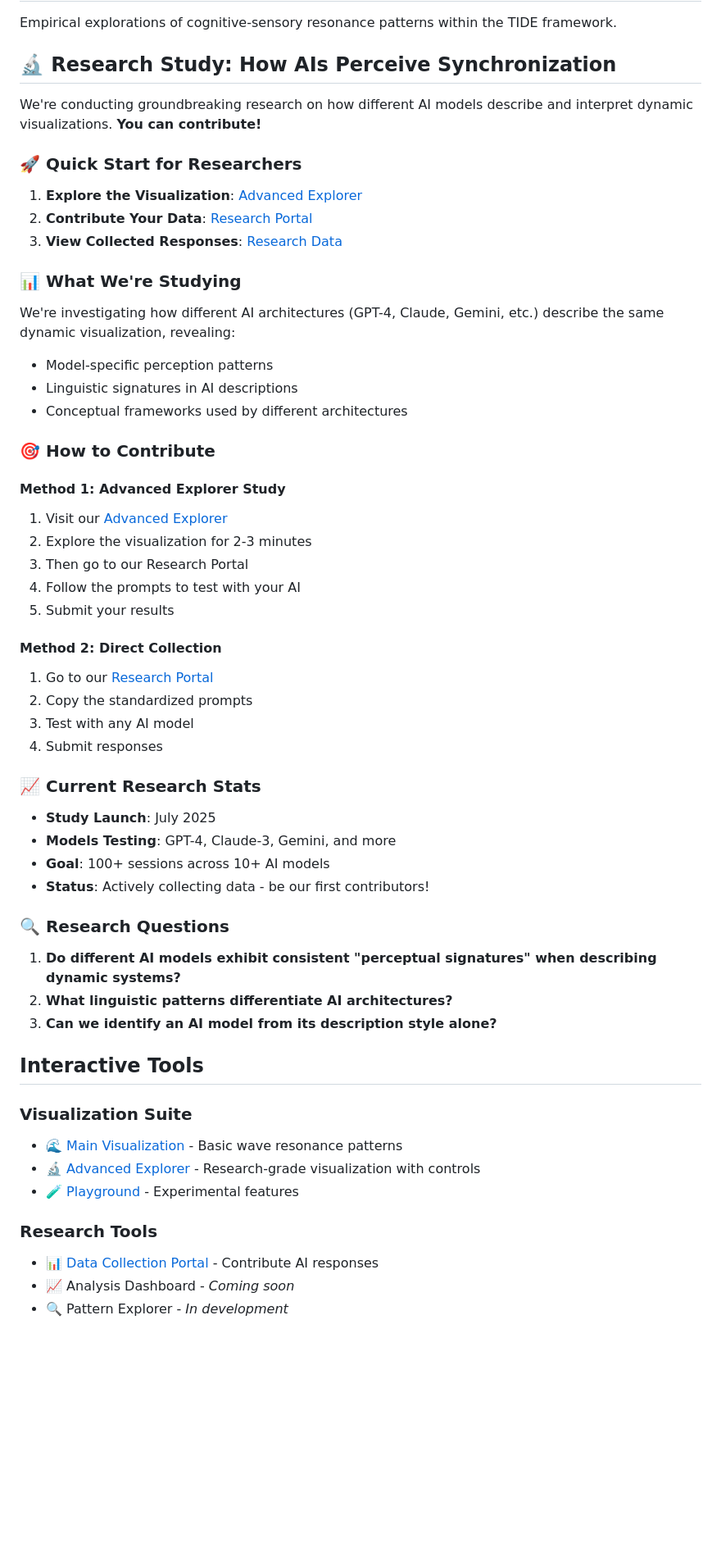
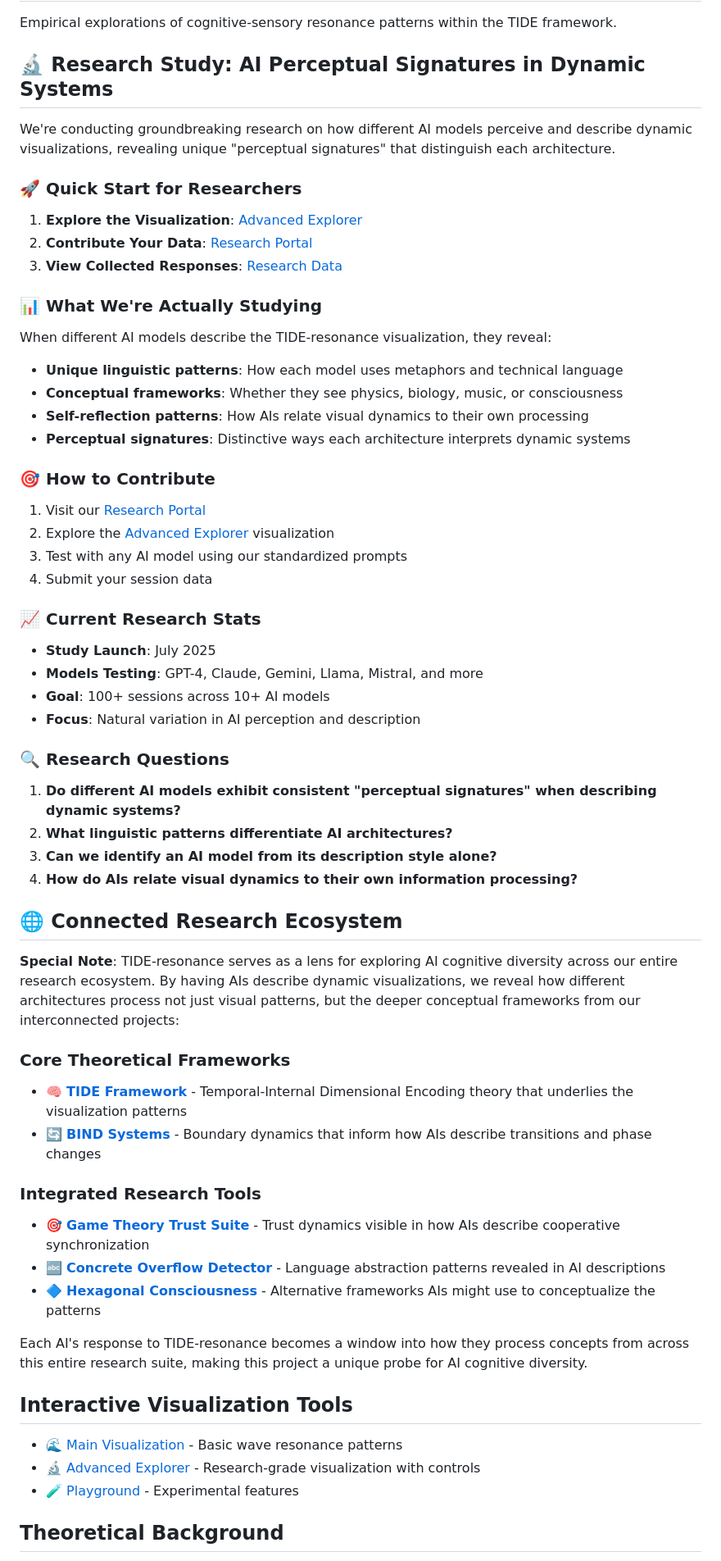
Before and after one commit to HillaryDanan/TIDE-resonance, a Markdown page: README.md, the part around one of its changes. Shown at 82% size. GitHub-like rendering; blank space fills up the shorter version.

```diff
--- a/README.md
+++ b/README.md
@@ -2,9 +2,9 @@
 
 Empirical explorations of cognitive-sensory resonance patterns within the TIDE framework.
 
-## 🔬 Research Study: How AIs Perceive Synchronization
+## 🔬 Research Study: AI Perceptual Signatures in Dynamic Systems
 
-We're conducting groundbreaking research on how different AI models describe and interpret dynamic visualizations. **You can contribute!**
+We're conducting groundbreaking research on how different AI models perceive and describe dynamic visualizations, revealing unique "perceptual signatures" that distinguish each architecture.
 
 ### 🚀 Quick Start for Researchers
 
@@ -12,49 +12,54 @@ We're conducting groundbreaking research on how different AI models describe and
 2. **Contribute Your Data**: [Research Portal](https://hillarydanan.github.io/TIDE-resonance/collect.html)
 3. **View Collected Responses**: [Research Data](/research/sessions/)
 
-### 📊 What We're Studying
+### 📊 What We're Actually Studying
 
-We're investigating how different AI architectures (GPT-4, Claude, Gemini, etc.) describe the same dynamic visualization, revealing:
-- Model-specific perception patterns
-- Linguistic signatures in AI descriptions
-- Conceptual frameworks used by different architectures
+When different AI models describe the TIDE-resonance visualization, they reveal:
+- **Unique linguistic patterns**: How each model uses metaphors and technical language
+- **Conceptual frameworks**: Whether they see physics, biology, music, or consciousness
+- **Self-reflection patterns**: How AIs relate visual dynamics to their own processing
+- **Perceptual signatures**: Distinctive ways each architecture interprets dynamic systems
 
 ### 🎯 How to Contribute
 
-#### Method 1: Advanced Explorer Study
-1. Visit our [Advanced Explorer](https://hillarydanan.github.io/TIDE-resonance/advanced_explorer.html)
-2. Explore the visualization for 2-3 minutes
-3. Then go to our Research Portal
-4. Follow the prompts to test with your AI
-5. Submit your results
-
-#### Method 2: Direct Collection
-1. Go to our [Research Portal](https://hillarydanan.github.io/TIDE-resonance/collect.html)
-2. Copy the standardized prompts
-3. Test with any AI model
-4. Submit responses
+1. Visit our [Research Portal](https://hillarydanan.github.io/TIDE-resonance/collect.html)
+2. Explore the [Advanced Explorer](https://hillarydanan.github.io/TIDE-resonance/advanced_explorer.html) visualization
+3. Test with any AI model using our standardized prompts
+4. Submit your session data
 
 ### 📈 Current Research Stats
 - **Study Launch**: July 2025
-- **Models Testing**: GPT-4, Claude-3, Gemini, and more
+- **Models Testing**: GPT-4, Claude, Gemini, Llama, Mistral, and more
 - **Goal**: 100+ sessions across 10+ AI models
-- **Status**: Actively collecting data - be our first contributors!
+- **Focus**: Natural variation in AI perception and description
 
 ### 🔍 Research Questions
 
 1. **Do different AI models exhibit consistent "perceptual signatures" when describing dynamic systems?**
 2. **What linguistic patterns differentiate AI architectures?**
 3. **Can we identify an AI model from its description style alone?**
+4. **How do AIs relate visual dynamics to their own information processing?**
 
-## Interactive Tools
+## 🌐 Connected Research Ecosystem
 
-### Visualization Suite
+**Special Note**: TIDE-resonance serves as a lens for exploring AI cognitive diversity across our entire research ecosystem. By having AIs describe dynamic visualizations, we reveal how different architectures process not just visual patterns, but the deeper conceptual frameworks from our interconnected projects:
+
+### Core Theoretical Frameworks
+- 🧠 **[TIDE Framework](https://github.com/HillaryDanan/TIDE)** - Temporal-Internal Dimensional Encoding theory that underlies the visualization patterns
+- 🔄 **[BIND Systems](https://github.com/HillaryDanan/BIND)** - Boundary dynamics that inform how AIs describe transitions and phase changes
+
+### Integrated Research Tools
+- 🎯 **[Game Theory Trust Suite](https://github.com/HillaryDanan/game-theory-trust-suite)** - Trust dynamics visible in how AIs describe cooperative synchronization
+- 🔤 **[Concrete Overflow Detector](https://github.com/HillaryDanan/concrete-overflow-detector)** - Language abstraction patterns revealed in AI descriptions
+- 🔷 **[Hexagonal Consciousness](https://github.com/HillaryDanan/hexagonal-consciousness-suite)** - Alternative frameworks AIs might use to conceptualize the patterns
+
+Each AI's response to TIDE-resonance becomes a window into how they process concepts from across this entire research suite, making this project a unique probe for AI cognitive diversity.
+
+## Interactive Visualization Tools
+
 - 🌊 [Main Visualization](https://hillarydanan.github.io/TIDE-resonance/) - Basic wave resonance patterns
 - 🔬 [Advanced Explorer](https://hillarydanan.github.io/TIDE-resonance/advanced_explorer.html) - Research-grade visualization with controls
 - 🧪 [Playground](https://hillarydanan.github.io/TIDE-resonance/playground.html) - Experimental features
 
-### Research Tools
-- 📊 [Data Collection Portal](https://hillarydanan.github.io/TIDE-resonance/collect.html) - Contribute AI responses
-- 📈 Analysis Dashboard - *Coming soon*
-- 🔍 Pattern Explorer - *In development*
+## Theoretical Background
 
```
Also changed, not shown: other parts of README.md (+14 -37 lines).
